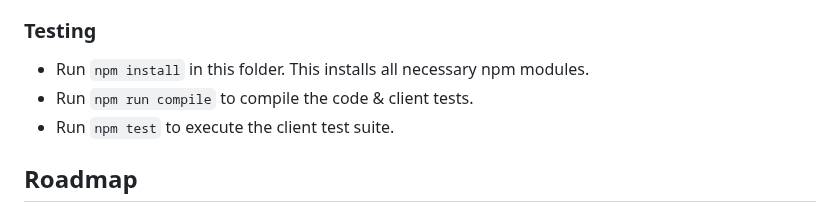
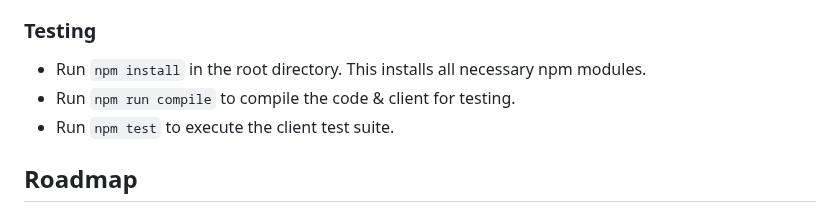
Before and after one commit to openfga/vscode-ext, a Markdown page: README.md, the part around one of its changes. Drawn GitHub-style.

```diff
--- a/README.md
+++ b/README.md
@@ -54,8 +77,8 @@ TBD
 
 ### Testing
 
-- Run `npm install` in this folder. This installs all necessary npm modules.
-- Run `npm run compile` to compile the code & client tests.
+- Run `npm install` in the root directory. This installs all necessary npm modules.
+- Run `npm run compile` to compile the code & client for testing.
 - Run `npm test` to execute the client test suite.
 
 ## Roadmap
```
Also changed, not shown: other parts of README.md (+27 -4 lines), resources/openfga-icon-color.png (added), resources/set-color-scheme.png (added), resources/vsix-install.png (added), 1 other file.
